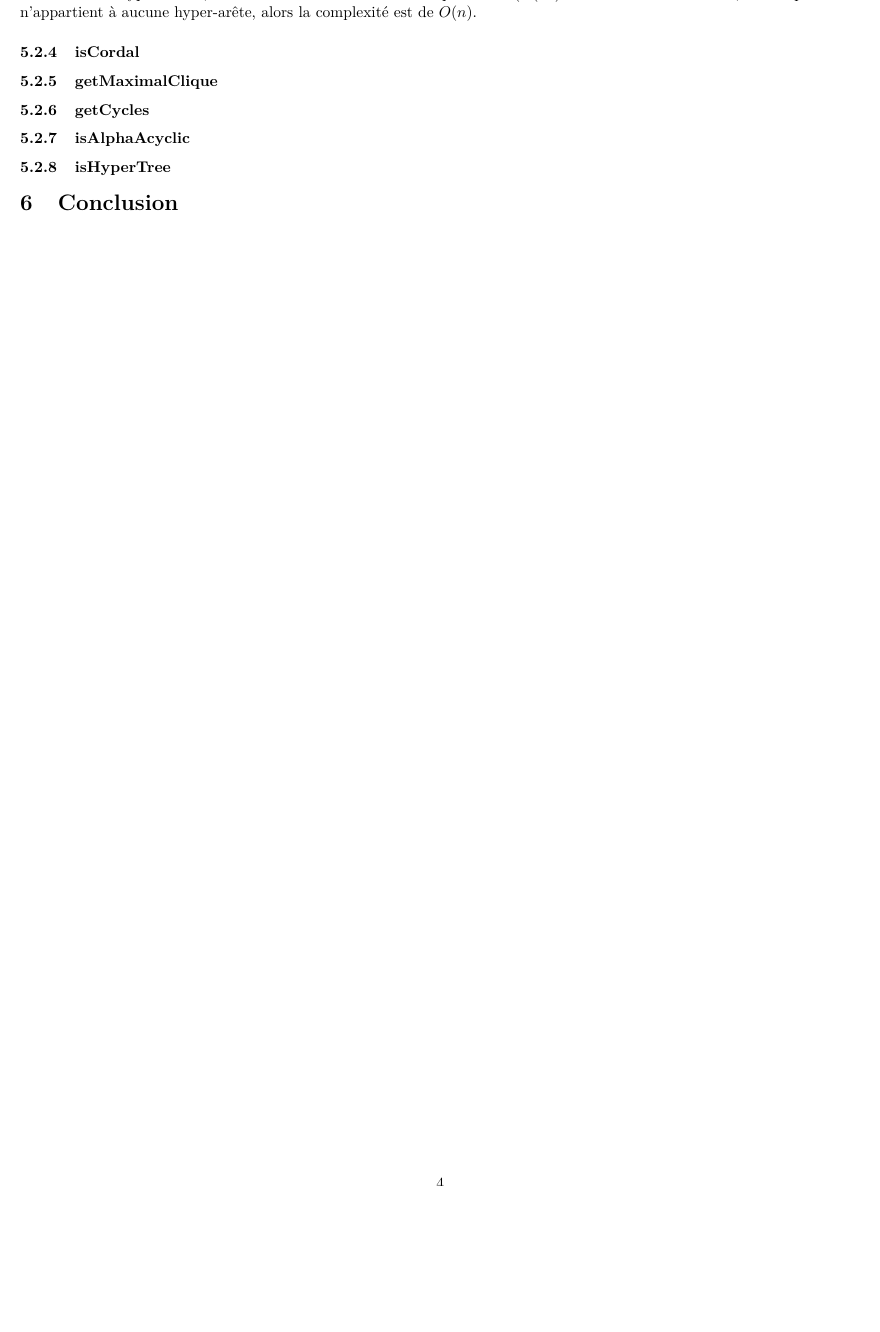
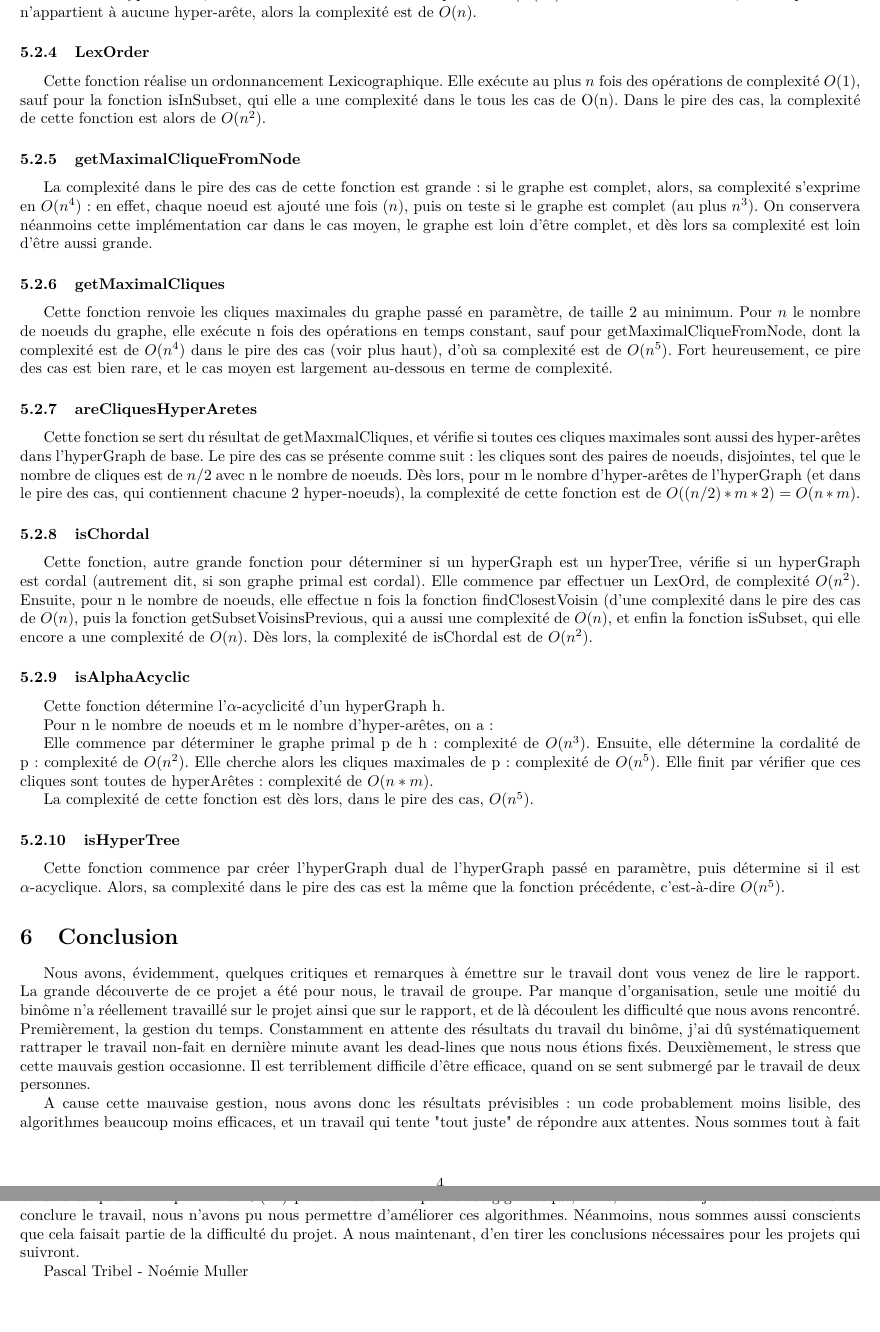
Before and after one commit to nmuller1/Algo2_projet, a LaTeX document (Rapport.tex): part of page 4 of 4 before the commit and two parts of pages 4 and 5 of 5 after it, the two joined at a grey line, cut so that both start at the same text, the shorter picture padded with empty space. Compiled offline with pdfLaTeX; the source files are stored in an older character set and shown here as Unicode.

Commit message:
Rapport + corrections

```diff
--- a/Rapport.tex
+++ b/Rapport.tex
@@ -71,12 +71,41 @@ Seulement, pour cette fonction, la complexité dans ce pire cas est alors de $O(
 Cette fonction permet de créer l'hyperGraphe dual de l'hyperGraph passé en paramètre. Le pire des cas se présentant ici, est le cas où tous les noeuds (de nombre n) appartiennent à des hyper-arêtes contentant n-1 noeuds.
 Dans ce cas, il y a n noeuds et n hyper-arêtes, et la fonction est alors d'une complexité de $(O(n^2)$.
 Dans le meilleur des cas, où chaque noeud n'appartient à aucune hyper-arête, alors la complexité est de $O(n)$.
-\subsubsection{isCordal}
-\subsubsection{getMaximalClique}
-\subsubsection{getCycles}
+\subsubsection{LexOrder}
+Cette fonction réalise un ordonnancement Lexicographique.
+Elle exécute au plus $n$ fois des opérations de complexité $O(1)$, sauf pour la fonction isInSubset, qui elle a une complexité dans le tous les cas de O(n). Dans le pire des cas, la complexité de cette fonction est alors de $O(n^2)$.
+\subsubsection{getMaximalCliqueFromNode}
+La complexité dans le pire des cas de cette fonction est grande: si le graphe est complet, alors, sa complexité s'exprime en $O(n^4)$: en effet, chaque noeud est ajouté une fois ($n$), puis on teste si le graphe est complet (au plus $n^3$). On conservera néanmoins cette implémentation car dans le cas moyen, le graphe est loin d'être complet, et dès lors sa complexité est loin d'être aussi grande.
+\subsubsection{getMaximalCliques}
+Cette fonction renvoie les cliques maximales du graphe passé en paramètre, de taille 2 au minimum.
+Pour $n$ le nombre de noeuds du graphe, elle exécute n fois des opérations en temps constant, sauf pour getMaximalCliqueFromNode, dont la complexité est de $O(n^4)$ dans le pire des cas (voir plus haut), d'où sa complexité est de $O(n^5)$. Fort heureusement, ce pire des cas est bien rare, et le cas moyen est largement au-dessous en terme de complexité.
+\subsubsection{areCliquesHyperAretes}
+Cette fonction se sert du résultat de getMaxmalCliques, et vérifie si toutes ces cliques maximales sont aussi des hyper-arêtes dans l'hyperGraph de base. Le pire des cas se présente comme suit: les cliques sont des paires de noeuds, disjointes, tel que le nombre de cliques est de $n/2$ avec n le nombre de noeuds. Dès lors, pour m le nombre d'hyper-arêtes de l'hyperGraph (et dans le pire des cas, qui contiennent chacune 2 hyper-noeuds), la complexité de cette fonction est de $O((n/2)*m*2) = O(n*m)$.
+\subsubsection{isChordal}
+Cette fonction, autre grande fonction pour déterminer si un hyperGraph est un hyperTree, vérifie si un hyperGraph est cordal (autrement dit, si son graphe primal est cordal).
+Elle commence par effectuer un LexOrd, de complexité $O(n^2)$. Ensuite, pour n le nombre de noeuds, elle effectue n fois la fonction findClosestVoisin (d'une complexité dans le pire des cas de $O(n)$, puis la fonction getSubsetVoisinsPrevious, qui a aussi une complexité de $O(n)$, et enfin la fonction isSubset, qui elle encore a une complexité de $O(n)$. Dès lors, la complexité de isChordal est de $O(n^2)$.
 \subsubsection{isAlphaAcyclic}
+Cette fonction détermine l'$\alpha$-acyclicité d'un hyperGraph h.
+
+Pour n le nombre de noeuds et m le nombre d'hyper-arêtes, on a:
+
+Elle commence par déterminer le graphe primal p de h: complexité de $O(n^3)$.
+Ensuite, elle détermine la cordalité de p: complexité de $O(n^2)$.
+Elle cherche alors les cliques maximales de p: complexité de $O(n^5)$.
+Elle finit par vérifier que ces cliques sont toutes de hyperArêtes: complexité de $O(n*m)$.
+
+La complexité de cette fonction est dès lors, dans le pire des cas, $O(n^5)$.
 \subsubsection{isHyperTree}
+Cette fonction commence par créer l'hyperGraph dual de l'hyperGraph passé en paramètre, puis détermine si il est $\alpha$-acyclique. Alors, sa complexité dans le pire des cas est la même que la fonction précédente, c'est-à-dire $O(n^5)$.
 
 \section{Conclusion}
+Nous avons, évidemment, quelques critiques et remarques à émettre sur le travail dont vous venez de lire le rapport.
+La grande découverte de ce projet a été pour nous, le travail de groupe. Par manque d'organisation, seule une moitié du binôme n'a réellement travaillé sur le projet ainsi que sur le rapport, et de là découlent les difficulté que nous avons rencontré.
+Premièrement, la gestion du temps. Constamment en attente des résultats du travail du binôme, j'ai dû systématiquement rattraper le travail non-fait en dernière minute avant les dead-lines que nous nous étions fixés.
+Deuxièmement, le stress que cette mauvais gestion occasionne. Il est terriblement difficile d'être efficace, quand on se sent submergé par le travail de deux personnes.
 
+A cause cette mauvaise gestion, nous avons donc les résultats prévisibles: un code probablement moins lisible, des algorithmes beaucoup moins efficaces, et un travail qui tente "tout juste" de répondre aux attentes. Nous sommes tout à fait conscients qu'une complexité de $O(n^5)$ pour la deuxième partie est gigantesque, mais, comme l'objectif était de réussir à conclure le travail, nous n'avons pu nous permettre d'améliorer ces algorithmes.
+Néanmoins, nous sommes aussi conscients que cela faisait partie de la difficulté du projet. A nous maintenant, d'en tirer les conclusions nécessaires pour les projets qui suivront.
+
+Pascal Tribel - Noémie Muller
 \end{document}
```
Also changed, not shown: Rapport.pdf, 5 other files.
